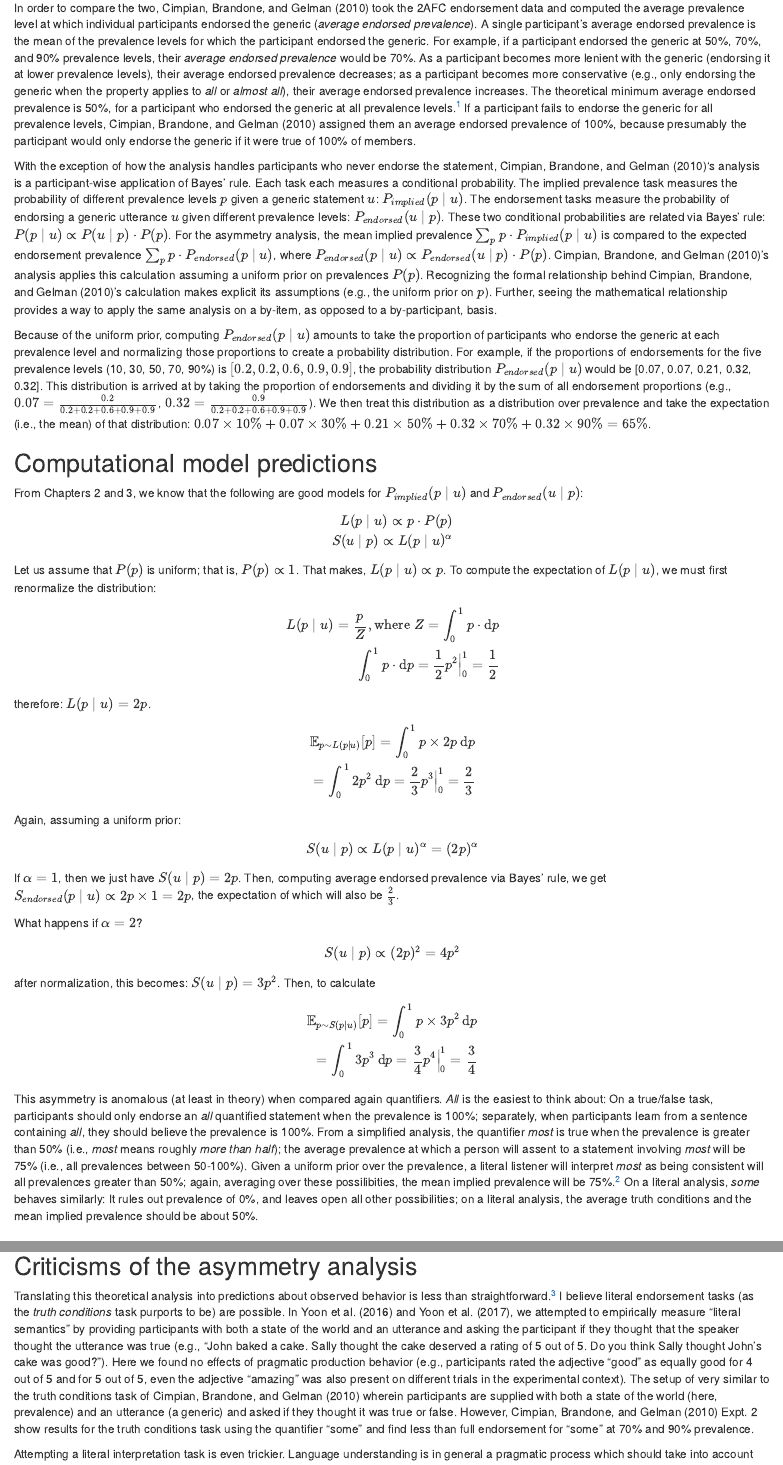
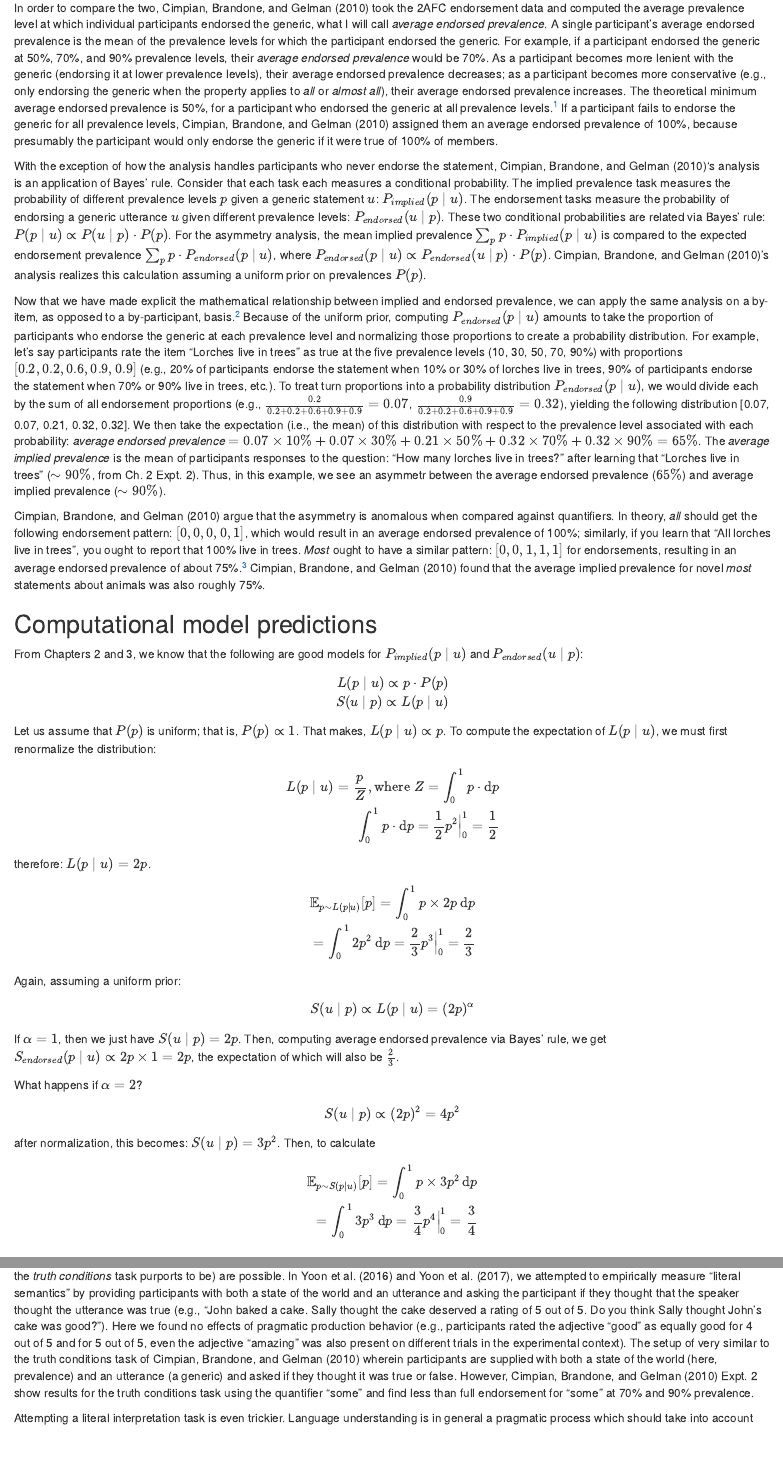
Before and after one commit to mhtess/generics-asymmetry, an R Markdown document (paper/asymmetry.Rmd): the page in a window 1100 px wide, from 1140 px down, and a second part further down, joined at a grey line. Rendered offline with R 4.5, knitr and Pandoc, with nearby package versions; some code elsewhere in the file could not run offline.

Commit message:
rewriting intro theory section

```diff
--- a/paper/asymmetry.Rmd
+++ b/paper/asymmetry.Rmd
@@ -134,7 +132,7 @@ In addition to revealing the quantitative intracacies of the asymmetry, our very
 The asymmetry between endorsements and interpretations results from comparing participants' responses on  a two-alternative forced choice (2AFC) truth judgment task (as explored in Chapter 3) to implied prevalence ratings, typically on a 101-pt scale (e.g., the percentage of the category with the property; Chapter 2).
 These two measurements are not directly comparable because of the different scales.
 
-In order to compare the two, @Cimpian2010 took the 2AFC endorsement data and computed the average prevalence level at which individual participants endorsed the generic (*average endorsed prevalence*).
+In order to compare the two, @Cimpian2010 took the 2AFC endorsement data and computed the average prevalence level at which individual participants endorsed the generic, what I will call *average endorsed prevalence*.
 A single participant's average endorsed prevalence is the mean of the prevalence levels for which the participant endorsed the generic.
 For example, if a participant endorsed the generic at 50%, 70%, and 90% prevalence levels, their *average endorsed prevalence* would be 70%.
 As a participant becomes more lenient with the generic (endorsing it at lower prevalence levels), their average endorsed prevalence decreases; as a participant becomes more conservative (e.g., only endorsing the generic when the property applies to *all* or *almost all*), their average endorsed prevalence increases.
@@ -145,13 +143,13 @@ If a participant fails to endorse the generic for all prevalence levels, @Cimpia
 <!-- @Cimpian2010's analysis transforms the endorsement data onto the prevalence scale and behaves intuitively to how one would think the construct should behave. -->
 <!-- As a participant becomes more lenient with the generic (endorsing it at lower prevalence levels), their average endorsed prevalence decreases; as a participant becomes more conservative (e.g., only endorsing the generic when the property applies to *all* or *almost all*), their average endorsed prevalence increases.  -->
 
-With the exception of how the analysis handles participants who never endorse the statement, @Cimpian2010's analysis is a participant-wise application of Bayes' rule.
-Each task each measures a conditional probability.
+With the exception of how the analysis handles participants who never endorse the statement, @Cimpian2010's analysis is an application of Bayes' rule.
+Consider that each task each measures a conditional probability.
 The implied prevalence task measures the probability of different prevalence levels $p$ given a generic statement $u$: $P_{implied}(p \mid u)$.
 The endorsement tasks measure the probability of endorsing a generic utterance $u$ given different prevalence levels: $P_{endorsed}(u \mid p)$.
 These two conditional probabilities are related via Bayes' rule: $P(p \mid u) \propto P(u \mid p) \cdot P(p)$.
 For the asymmetry analysis, the mean implied prevalence $\sum_{p} p \cdot P_{implied}(p \mid u)$ is compared to the expected endorsement prevalence $\sum_{p} p\cdot P_{endorsed}(p \mid u)$, where $P_{endorsed}(p \mid u) \propto P_{endorsed}(u \mid p) \cdot P(p)$.
-@Cimpian2010's analysis applies this calculation assuming a uniform prior on prevalences $P(p)$.
-Recognizing the formal relationship behind @Cimpian2010's calculation makes explicit its assumptions (e.g., the uniform prior on $p$).
-Further, seeing the mathematical relationship provides a way to apply the same analysis on a by-item, as opposed to a by-participant, basis.
+@Cimpian2010's analysis realizes this calculation assuming a uniform prior on prevalences $P(p)$.
+<!-- Recognizing the formal relationship behind @Cimpian2010's calculation makes explicit its assumptions (e.g., the uniform prior on $p$). -->
 
+Now that we have made explicit the mathematical relationship between implied and endorsed prevalence, we can apply the same analysis on a by-item, as opposed to a by-participant, basis.^[
@@ -158,15 +160,38 @@ Further, seeing the mathematical relationship provides a way to apply the same a
 Because of the uniform prior, computing $P_{endorsed}(p \mid u)$ amounts to take the proportion of participants who endorse the generic at each prevalence level and normalizing those proportions to create a probability distribution.
-For example, if the proportions of endorsements for the five prevalence levels (10, 30, 50, 70, 90%) is $[0.2, 0.2, 0.6, 0.9, 0.9]$, the probability distribution $P_{endorsed}(p \mid u)$ would be [0.07, 0.07, 0.21, 0.32, 0.32].
-This distribution is arrived at by taking the proportion of endorsements and dividing it by the sum of all endorsement proportions (e.g., $0.07 = \frac{0.2}{0.2 + 0.2 + 0.6 + 0.9 + 0.9}$, $0.32 = \frac{0.9}{0.2 + 0.2 + 0.6 + 0.9 + 0.9}$).
-We then treat this distribution as a distribution over prevalence and take the expectation (i.e., the mean) of that distribution: $0.07 \times 10\% + 0.07 \times 30\% + 0.21 \times 50\% + 0.32 \times 70\% + 0.32 \times 90\% = 65\%$.
+For example, let's say participants rate the item "Lorches live in trees" as true at the five prevalence levels (10, 30, 50, 70, 90%) with proportions $[0.2, 0.2, 0.6, 0.9, 0.9]$ (e.g., 20% of participants endorse the statement when 10% or 30% of lorches live in trees, 90% of participants endorse the statement when 70% or 90% live in trees, etc.).
+To treat turn proportions into a probability distribution $P_{endorsed}(p \mid u)$, we would divide each by the sum of all endorsement proportions (e.g., $\frac{0.2}{0.2 + 0.2 + 0.6 + 0.9 + 0.9} = 0.07$, $\frac{0.9}{0.2 + 0.2 + 0.6 + 0.9 + 0.9} = 0.32$), yielding the following distribution [0.07, 0.07, 0.21, 0.32, 0.32].
+We then take the expectation (i.e., the mean) of this distribution with respect to the prevalence level associated with each probability: *average endorsed prevalence* $= 0.07 \times 10\% + 0.07 \times 30\% + 0.21 \times 50\% + 0.32 \times 70\% + 0.32 \times 90\% = 65\%$.
+The *average implied prevalence* is the mean of participants responses to the question: "How many lorches live in trees?" after learning that "Lorches live in trees" ($\sim 90\%$, from Ch. 2 Expt. 2).
+Thus, in this example, we see an asymmetr between the average endorsed prevalence ($65\%$) and average implied prevalence ($\sim 90\%$).
+
+@Cimpian2010 argue that the asymmetry is anomalous when compared against quantifiers.
+In theory, *all* should get the following endorsement pattern: $[0, 0, 0, 0, 1]$, which would result in an average endorsed prevalence of 100\%; similarly, if you learn that "All lorches live in trees", you ought to report that 100% live in trees.
+*Most* ought to have a similar pattern:  $[0, 0, 1, 1, 1]$ for endorsements, resulting in an average endorsed prevalence of about 75%.^[
+  We assume here that 50% prevalence is sufficient to endorse most. The theoretical symmetry between average endorsed prevalence and average implied prevalence does not depend upon this decision, but only that there is some threshold beyond which *most* is fully endorsed.
+]
+@Cimpian2010 found that the average implied prevalence for novel *most* statements about animals was also roughly 75%.
+\mht{did Anthea or others do context-sensitive most interpretations?}
+
+<!-- *All* is the easiest to think about: On a true/false task, participants should only endorse an *all* quantified statement when the prevalence is 100%; separately, when participants learn from a sentence containing *all*, they should believe the prevalence is 100%.  -->
+<!-- From a simplified analysis, the quantifier *most* is true when the prevalence is greater than 50% (i.e., *most* means roughly *more than half*); the average prevalence at which a person will assent to a statement involving *most* will be 75% (i.e., all prevalences between 50-100%). -->
+<!-- Given a uniform prior over the prevalence, a literal listener will interpret *most* as being consistent will all prevalences greater than 50%; again, averaging over these possilibities, the mean implied prevalence will be 75%.^[ -->
+<!--   The lack of the asymmetry for *most* was shown in @Cimpian2010 Expt. 1. -->
+<!-- ] -->
+<!-- On a literal analysis, *some* behaves similarly: It rules out prevalence of 0%, and leaves open all other possibilities; on a literal analysis, the average truth conditions and the mean implied prevalence should be about 50%. -->
+
+
+
 
 ## Computational model predictions
+
+
+
 
 From Chapters 2 and 3, we know that the following are good models for $P_{implied}(p \mid u)$ and $P_{endorsed}(u \mid p)$:
 
 \begin{eqnarray}
 L(p \mid u) \propto p \cdot P(p) \\
-S(u \mid p) \propto L(p \mid u) ^ \alpha
+S(u \mid p) \propto L(p \mid u)
 \end{eqnarray}
 
 Let us assume that $P(p)$ is uniform; that is, $P(p) \propto 1$.
@@ -222,13 +247,6 @@ after normalization, this becomes: $S(u \mid p) = 3p^2$. Then, to calculate
 <!-- Thus, these two constructs are not in the same measurement space; one must be transformed into the other in order to compare them. -->
 
 
-This asymmetry is anomalous (at least in theory) when compared again quantifiers.
-*All* is the easiest to think about: On a true/false task, participants should only endorse an *all* quantified statement when the prevalence is 100%; separately, when participants learn from a sentence containing *all*, they should believe the prevalence is 100%.
-From a simplified analysis, the quantifier *most* is true when the prevalence is greater than 50% (i.e., *most* means roughly *more than half*); the average prevalence at which a person will assent to a statement involving *most* will be 75% (i.e., all prevalences between 50-100%).
-Given a uniform prior over the prevalence, a literal listener will interpret *most* as being consistent will all prevalences greater than 50%; again, averaging over these possilibities, the mean implied prevalence will be 75%.^[
-  The lack of the asymmetry for *most* was shown in @Cimpian2010 Expt. 1.
-]
-On a literal analysis, *some* behaves similarly: It rules out prevalence of 0%, and leaves open all other possibilities; on a literal analysis, the average truth conditions and the mean implied prevalence should be about 50%.
 
 ## Criticisms of the asymmetry analysis
 
```
Also changed, not shown: paper/asymmetry.Rmd (12 more changed lines).
